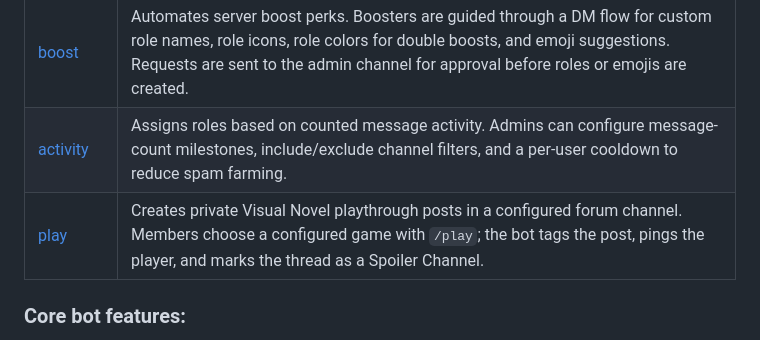
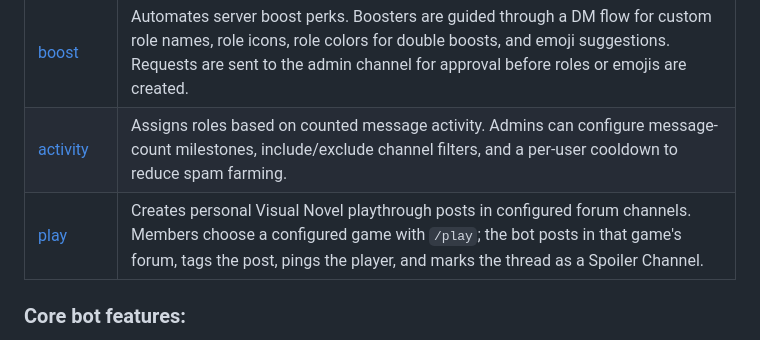
Before and after one commit to SciADV-Community/Amadeus-Neo, a Markdown page: README.md, the part around the change. Rendered like a GitHub page.

```diff
--- a/README.md
+++ b/README.md
@@ -16,7 +16,7 @@ with `/amadeus module enable <module>` and `/amadeus module disable <module>`.
 | [honeypot](docs/modules/honeypot.md) | Honeypot channel moderation. Any user who posts in the configured honeypot channel has their message deleted and receives the configured action: remove role, timeout, kick, or ban. Optional alerts are sent to the admin channel.                  |
 | [boost](docs/modules/boost.md) | Automates server boost perks. Boosters are guided through a DM flow for custom role names, role icons, role colors for double boosts, and emoji suggestions. Requests are sent to the admin channel for approval before roles or emojis are created. |
 | [activity](docs/modules/activity.md) | Assigns roles based on counted message activity. Admins can configure message-count milestones, include/exclude channel filters, and a per-user cooldown to reduce spam farming.                                                                     |
-| [play](docs/modules/play.md) | Creates private Visual Novel playthrough posts in a configured forum channel. Members choose a configured game with `/play`; the bot tags the post, pings the player, and marks the thread as a Spoiler Channel.                                  |
+| [play](docs/modules/play.md) | Creates personal Visual Novel playthrough posts in configured forum channels. Members choose a configured game with `/play`; the bot posts in that game's forum, tags the post, pings the player, and marks the thread as a Spoiler Channel.       |
 
 ### Core bot features:
 
```
